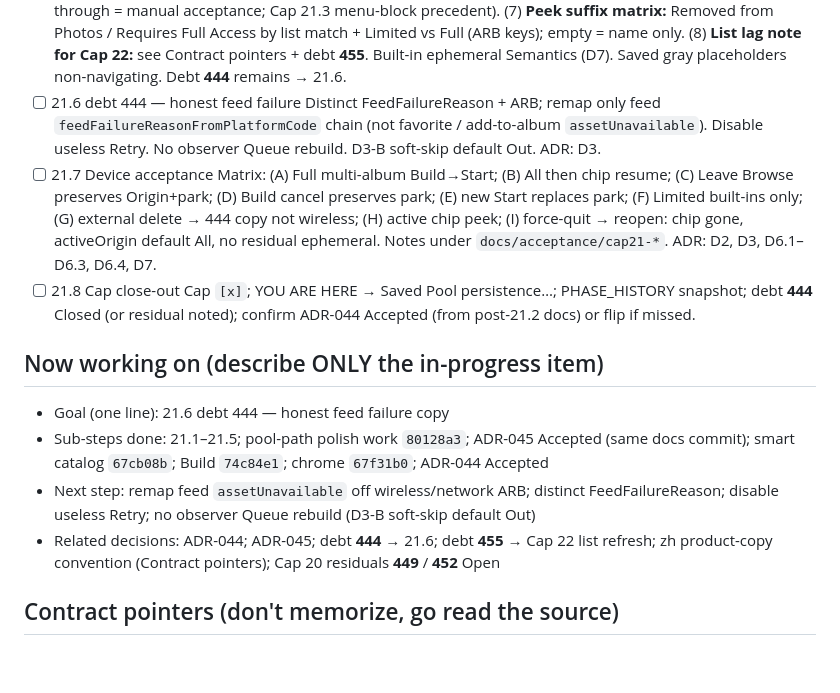
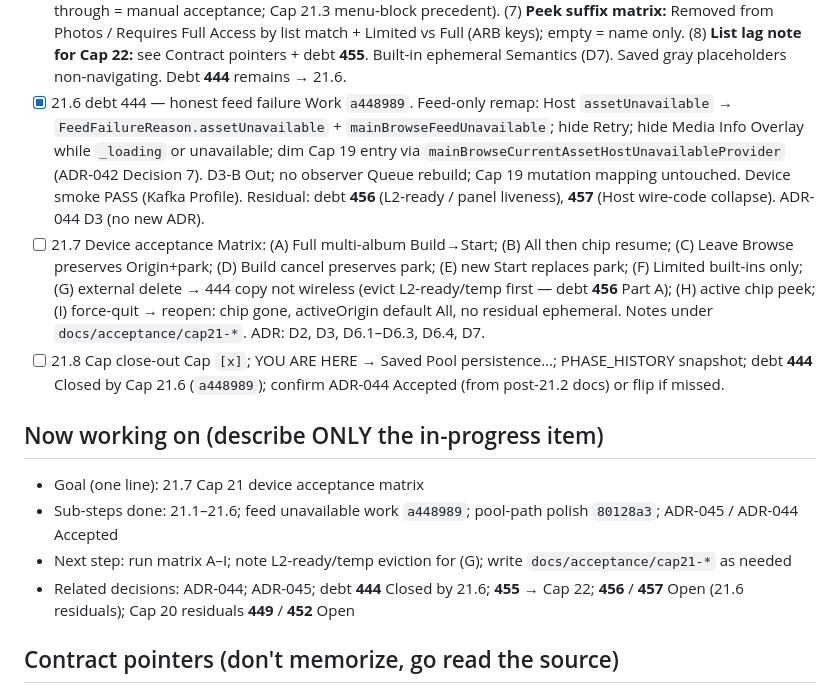
Before and after one commit to dennycgan/WakeTok, a Markdown page: docs/STATE.md, the part around one of its changes. Drawn GitHub-style; blank space fills up the shorter version.

Commit message:
docs(state): mark Cap 21.6 done; close debt 444; log 456/457
Phase 21.6 [x] on work a448989 (2026-09-07). Debt 444 Closed.
Open 456 (L2-ready / panel liveness) and 457 (Host wire collapse).
Now working on 21.7 device acceptance. No new ADR (ADR-044 D3).

```diff
--- a/docs/STATE.md
+++ b/docs/STATE.md
@@ -224,35 +224,38 @@ Legend: [x] done  [~] in progress  [ ] todo  (blocked) noted inline
       (8) **List lag note for Cap 22:** see Contract pointers +
       debt **455**. Built-in ephemeral Semantics (D7). Saved gray
       placeholders non-navigating. Debt **444** remains → 21.6.
-- [ ] 21.6 debt 444 — honest feed failure
-      Distinct FeedFailureReason + ARB; remap only feed
-      `feedFailureReasonFromPlatformCode` chain (not favorite /
-      add-to-album `assetUnavailable`). Disable useless Retry. No
-      observer Queue rebuild. D3-B soft-skip default Out. ADR: D3.
+- [x] 21.6 debt 444 — honest feed failure
+      Work `a448989`. Feed-only remap: Host `assetUnavailable` →
+      `FeedFailureReason.assetUnavailable` + `mainBrowseFeedUnavailable`;
+      hide Retry; hide Media Info Overlay while `_loading` or unavailable;
+      dim Cap 19 entry via `mainBrowseCurrentAssetHostUnavailableProvider`
+      (ADR-042 Decision 7). D3-B Out; no observer Queue rebuild; Cap 19
+      mutation mapping untouched. Device smoke PASS (Kafka Profile).
+      Residual: debt **456** (L2-ready / panel liveness), **457** (Host
+      wire-code collapse). ADR-044 D3 (no new ADR).
 - [ ] 21.7 Device acceptance
       Matrix: (A) Full multi-album Build→Start; (B) All then chip
       resume; (C) Leave Browse preserves Origin+park; (D) Build cancel
       preserves park; (E) new Start replaces park; (F) Limited
-      built-ins only; (G) external delete → 444 copy not wireless;
-      (H) active chip peek; (I) force-quit → reopen: chip gone,
-      activeOrigin default All, no residual ephemeral. Notes under
+      built-ins only; (G) external delete → 444 copy not wireless
+      (evict L2-ready/temp first — debt **456** Part A); (H) active
+      chip peek; (I) force-quit → reopen: chip gone, activeOrigin
+      default All, no residual ephemeral. Notes under
       `docs/acceptance/cap21-*`. ADR: D2, D3, D6.1–D6.3, D6.4, D7.
 - [ ] 21.8 Cap close-out
       Cap `[x]`; YOU ARE HERE → Saved Pool persistence…; PHASE_HISTORY
-      snapshot; debt **444** Closed (or residual noted); confirm
+      snapshot; debt **444** Closed by Cap 21.6 (`a448989`); confirm
       ADR-044 Accepted (from post-21.2 docs) or flip if missed.
 
 ## Now working on (describe ONLY the in-progress item)
-- Goal (one line): 21.6 debt 444 — honest feed failure copy
-- Sub-steps done: 21.1–21.5; pool-path polish work `80128a3`;
-      ADR-045 Accepted (same docs commit); smart catalog `67cb08b`;
-      Build `74c84e1`; chrome `67f31b0`; ADR-044 Accepted
-- Next step: remap feed `assetUnavailable` off wireless/network ARB;
-      distinct FeedFailureReason; disable useless Retry; no observer
-      Queue rebuild (D3-B soft-skip default Out)
-- Related decisions: ADR-044; ADR-045; debt **444** → 21.6; debt
-      **455** → Cap 22 list refresh; zh product-copy convention
-      (Contract pointers); Cap 20 residuals **449** / **452** Open
+- Goal (one line): 21.7 Cap 21 device acceptance matrix
+- Sub-steps done: 21.1–21.6; feed unavailable work `a448989`;
+      pool-path polish `80128a3`; ADR-045 / ADR-044 Accepted
+- Next step: run matrix A–I; note L2-ready/temp eviction for (G);
+      write `docs/acceptance/cap21-*` as needed
+- Related decisions: ADR-044; ADR-045; debt **444** Closed by 21.6;
+      **455** → Cap 22; **456** / **457** Open (21.6 residuals);
+      Cap 20 residuals **449** / **452** Open
 
 ## Contract pointers (don't memorize, go read the source)
 - Domain terms (bilingual, **local only / gitignored**):
```
Also changed, not shown: other parts of docs/STATE.md (+3 -1 lines).
